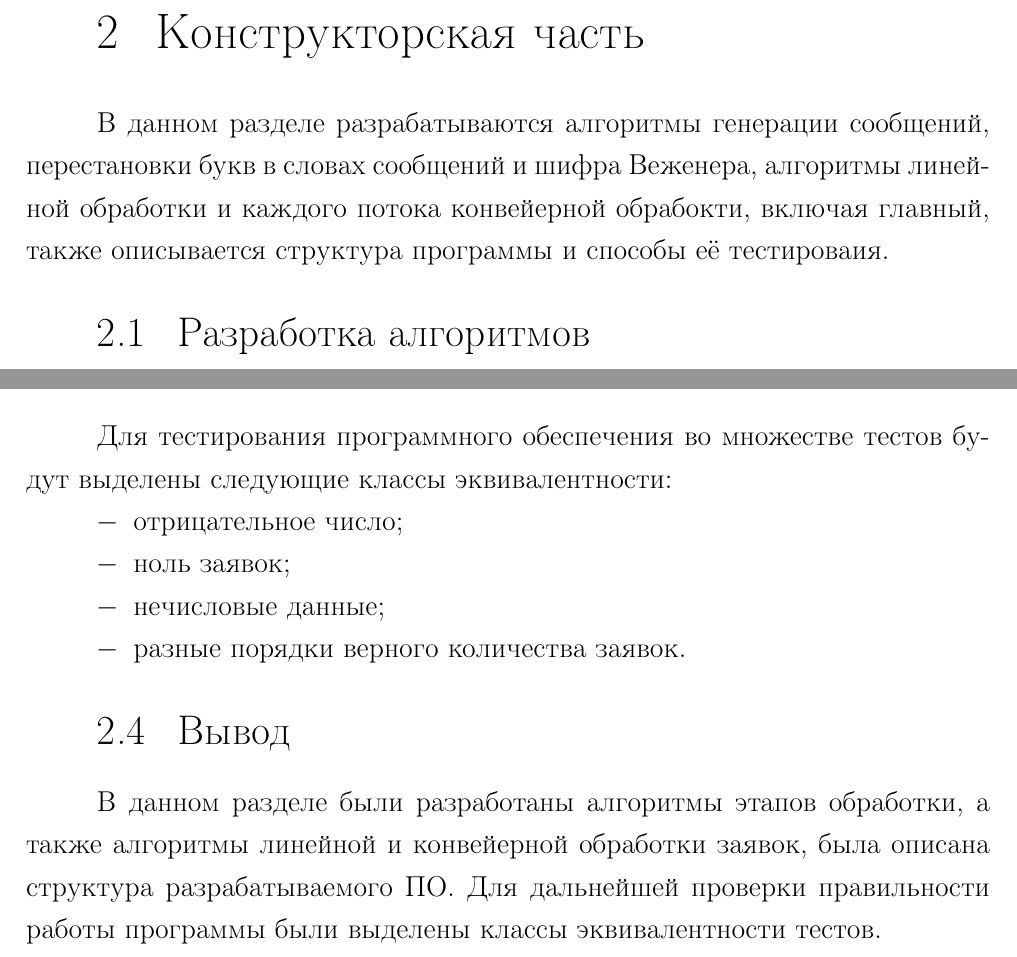
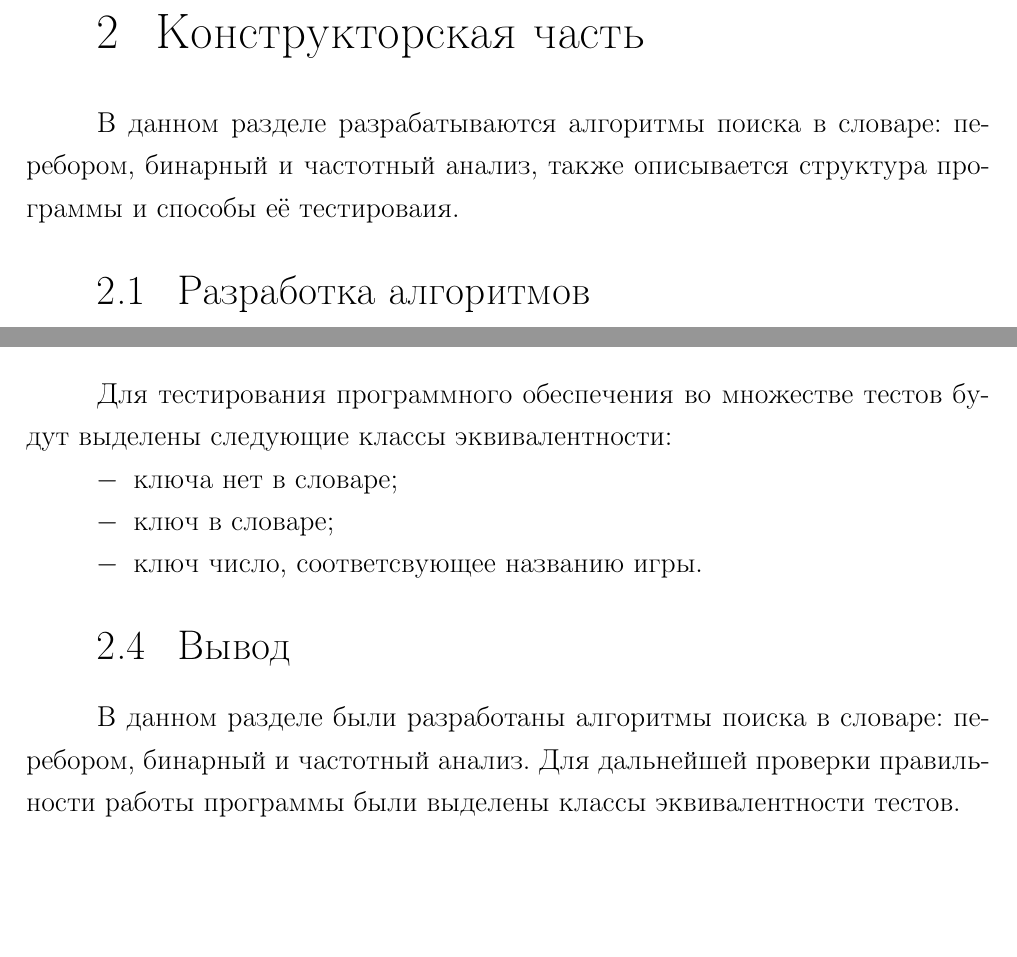
Before and after one commit to MyMiDiII/bmstu-aa, a LaTeX document (lab07/docs/tex/report.tex, which reads lab07/docs/tex/05-design.tex): two parts of pages 8 and 9 of 15 before the commit and two parts of pages 8 and 10 of 16 after it, joined at a grey line, cut so that both start at the same text, the shorter picture padded with empty space. Compiled offline with pdfLaTeX; a LaTeX package or settings file that is missing is left out.

Commit message:
ADD: lab07 design

```diff
--- a/lab07/docs/tex/05-design.tex
+++ b/lab07/docs/tex/05-design.tex
@@ -1,9 +1,8 @@
 \chapter{Конструкторская часть}
 
-В данном разделе разрабатываются алгоритмы генерации сообщений, перестановки
-букв в словах сообщений и шифра Веженера, алгоритмы линейной обработки и
-каждого потока конвейерной обрабокти, включая главный, также описывается
-структура программы и способы её тестироваия.
+В данном разделе разрабатываются алгоритмы поиска в словаре: перебором,
+бинарный и частотный анализ, также описывается структура программы и способы её
+тестироваия.
 
 \section{Разработка алгоритмов}
 
@@ -40,2 +14 @@
 
-\clearpage
@@ -52,15 +34,13 @@
 Для тестирования программного обеспечения во множестве тестов будут выделены
 следующие классы эквивалентности:
 \begin{itemize}[left=\parindent]
-    \item отрицательное число;
-    \item ноль заявок;
-    \item нечисловые данные;
-    \item разные порядки верного количества заявок.
+    \item ключа нет в словаре;
+    \item ключ в словаре;
+    \item ключ число, соответсвующее названию игры.
 \end{itemize}
 
 \section{Вывод}
 
-В данном разделе были разработаны алгоритмы этапов обработки, а также алгоритмы
-линейной и конвейерной обработки заявок, была описана структура
-разрабатываемого ПО.  Для дальнейшей проверки правильности работы программы
-были выделены классы эквивалентности тестов.
+В данном разделе были разработаны алгоритмы поиска в словаре: перебором,
+бинарный и частотный анализ. Для дальнейшей проверки правильности работы
+программы были выделены классы эквивалентности тестов.
```
Also changed, not shown: lab07/docs/data/schemes/bin.pdf (added), lab07/docs/data/schemes/brute.pdf (added), lab07/docs/data/schemes/seg.pdf (added), lab07/docs/pdf/report.pdf, lab07/docs/tex/05-design.tex (48 more changed lines), 1 other file.
